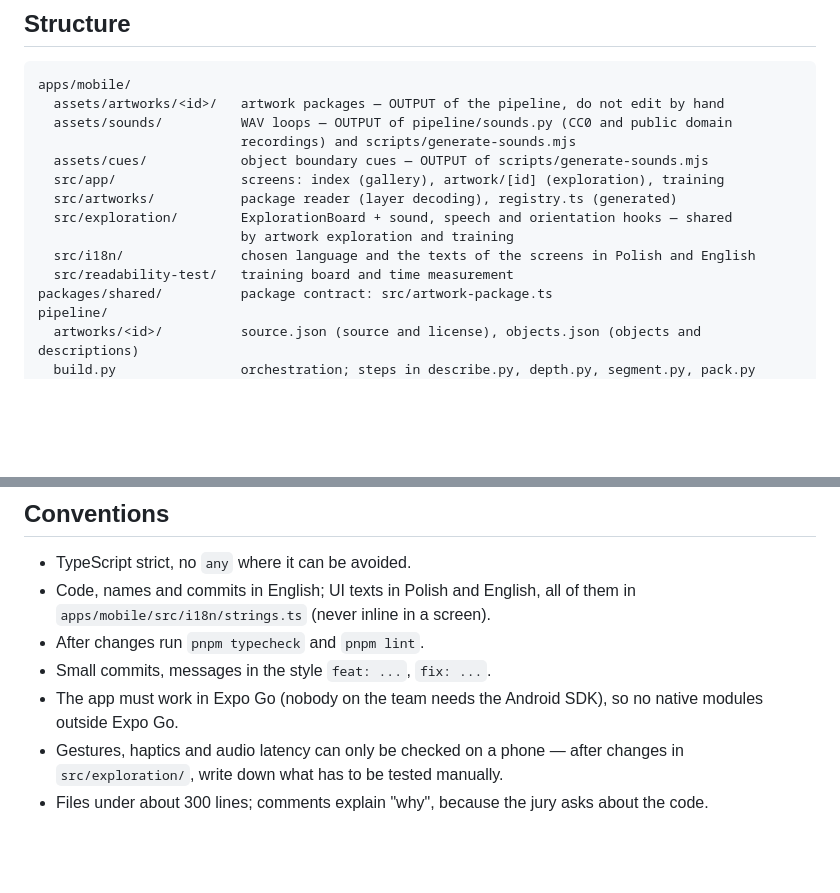
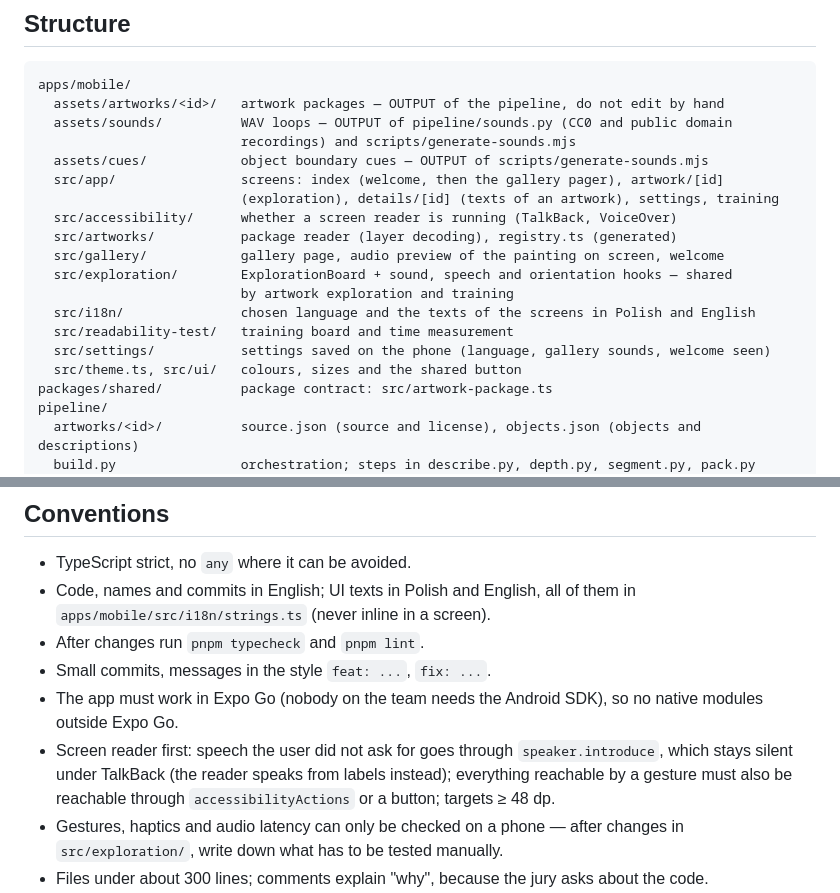
Before and after one commit to KLTPL/Dotknij-obrazu, a Markdown page: AGENTS.md, 2 parts joined by grey strips. Drawn GitHub-style; blank space fills up the shorter version.

```diff
--- a/AGENTS.md
+++ b/AGENTS.md
@@ -58,12 +58,17 @@ apps/mobile/
   assets/sounds/          WAV loops — OUTPUT of pipeline/sounds.py (CC0 and public domain
                           recordings) and scripts/generate-sounds.mjs
   assets/cues/            object boundary cues — OUTPUT of scripts/generate-sounds.mjs
-  src/app/                screens: index (gallery), artwork/[id] (exploration), training
+  src/app/                screens: index (welcome, then the gallery pager), artwork/[id]
+                          (exploration), details/[id] (texts of an artwork), settings, training
+  src/accessibility/      whether a screen reader is running (TalkBack, VoiceOver)
   src/artworks/           package reader (layer decoding), registry.ts (generated)
+  src/gallery/            gallery page, audio preview of the painting on screen, welcome
   src/exploration/        ExplorationBoard + sound, speech and orientation hooks — shared
                           by artwork exploration and training
   src/i18n/               chosen language and the texts of the screens in Polish and English
   src/readability-test/   training board and time measurement
+  src/settings/           settings saved on the phone (language, gallery sounds, welcome seen)
+  src/theme.ts, src/ui/   colours, sizes and the shared button
 packages/shared/          package contract: src/artwork-package.ts
 pipeline/
   artworks/<id>/          source.json (source and license), objects.json (objects and descriptions)
@@ -122,6 +127,9 @@ will block it — add the package to `allowBuilds` in `pnpm-workspace.yaml`.
 - Small commits, messages in the style `feat: ...`, `fix: ...`.
 - The app must work in Expo Go (nobody on the team needs the Android SDK), so no native modules
   outside Expo Go.
+- Screen reader first: speech the user did not ask for goes through `speaker.introduce`, which
+  stays silent under TalkBack (the reader speaks from labels instead); everything reachable by a
+  gesture must also be reachable through `accessibilityActions` or a button; targets ≥ 48 dp.
 - Gestures, haptics and audio latency can only be checked on a phone — after changes in
   `src/exploration/`, write down what has to be tested manually.
 - Files under about 300 lines; comments explain "why", because the jury asks about the code.
```
Also changed, not shown: README.md (+31 -4 lines).
